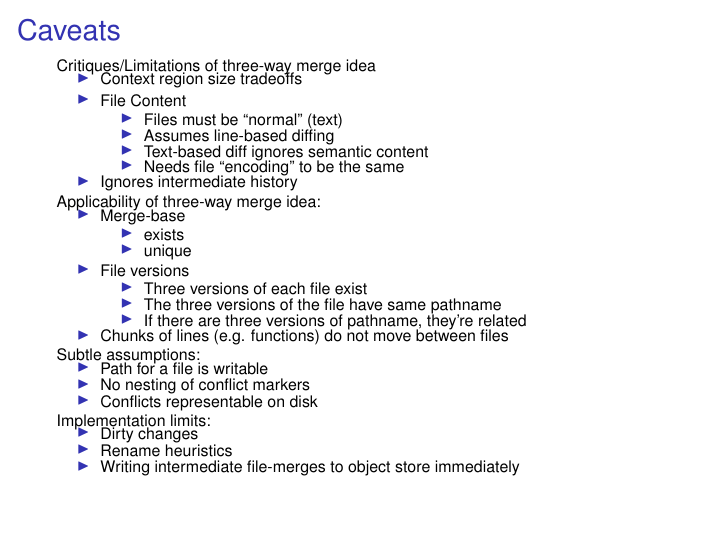
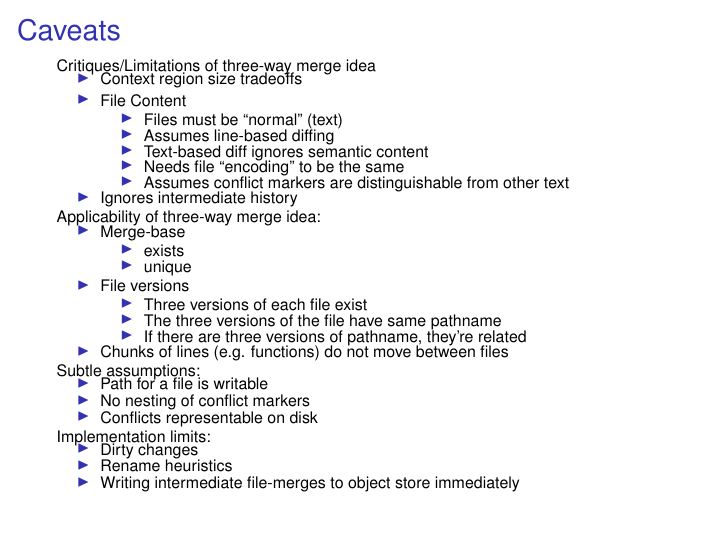
Before and after one commit to newren/how-merge-works, LaTeX slides (how-merge-works.tex): page 32 of 32. Compiled offline with pdfLaTeX.

Commit message:
Caveat: add note about conflict markers being distinguishable

```diff
--- a/how-merge-works.tex
+++ b/how-merge-works.tex
@@ -433,6 +433,8 @@
           %* whitespace normalization?
           %* unicode normalization?
           %* other programmatic modifications -- indentation, etc.?
+        \item Assumes conflict markers are distinguishable from other text
+          % What if you're writing documenting, about how git-merge works?
       \end{myitemize}\vspace*{-0.3\baselineskip}
     \item Ignores intermediate history%; issues:
       %* "fix" applied on both sides, then reverted on one side because it's
```
